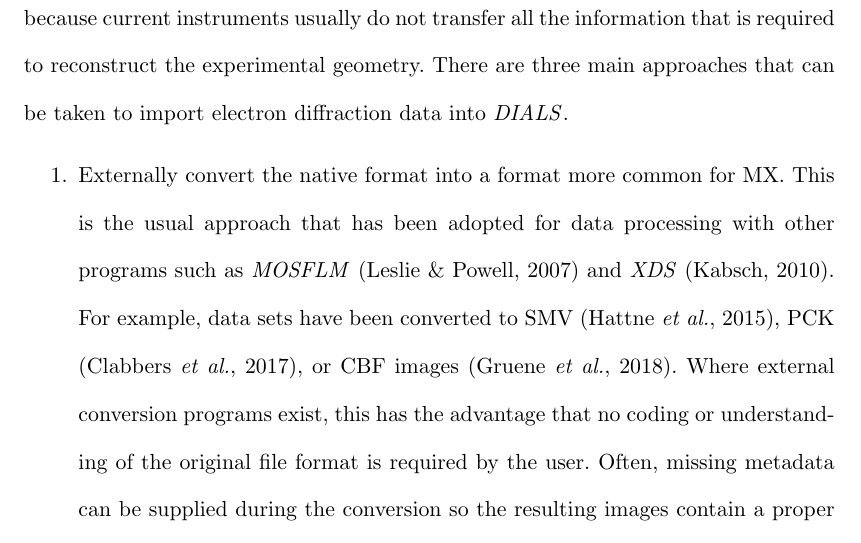
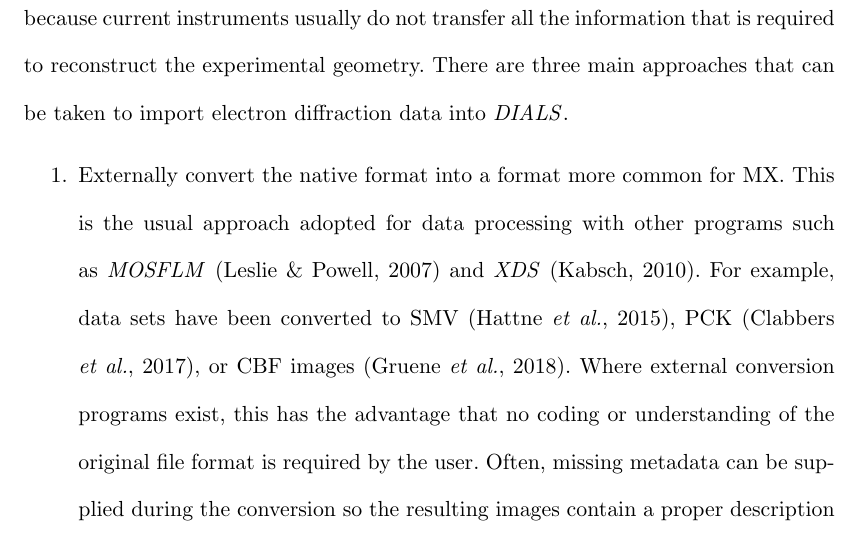
Before and after one commit to dagewa/DIALS_for_ED_paper, a LaTeX thesis (DIALS_for_ED.tex): part of page 6 of 40, cut so that both start at the same text. Compiled offline with pdfLaTeX.

Commit message:
remove extraneous words

```diff
--- a/DIALS_for_ED.tex
+++ b/DIALS_for_ED.tex
@@ -328,7 +328,7 @@ reconstruct the experimental geometry. There are three main approaches that can
 be taken to import electron diffraction data into \dials.
 \begin{enumerate}
   \item Externally convert the native format into a format more common for MX.
-  This is the usual approach that has been adopted for data processing with
+  This is the usual approach adopted for data processing with
   other programs such as \mosflm~\cite{leslie2007} and
   \xds~\cite{kabsch2010xds}. For example, data sets have been converted to SMV
   \cite{Hattne2015}, PCK \cite{Clabbers2017}, or CBF images \cite{Gruene2018}.
```
